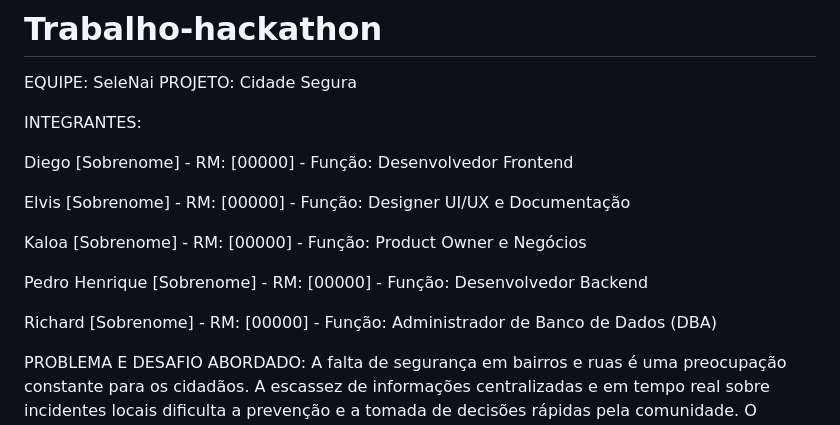
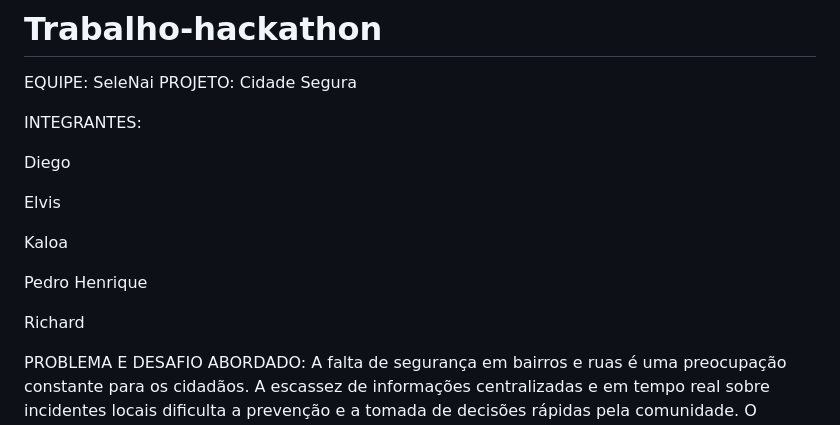
Before and after one commit to Diego23062008/Trabalho-hackathon, a Markdown page: README.md, the part around the change. GitHub-like rendering.

Commit message:
commit-nomes

```diff
--- a/README.md
+++ b/README.md
@@ -5,15 +5,15 @@ PROJETO: Cidade Segura
 
 INTEGRANTES:
 
-Diego [Sobrenome] - RM: [00000] - Função: Desenvolvedor Frontend
+Diego
 
-Elvis [Sobrenome] - RM: [00000] - Função: Designer UI/UX e Documentação
+Elvis
 
-Kaloa [Sobrenome] - RM: [00000] - Função: Product Owner e Negócios
+Kaloa
 
-Pedro Henrique [Sobrenome] - RM: [00000] - Função: Desenvolvedor Backend
+Pedro Henrique
 
-Richard [Sobrenome] - RM: [00000] - Função: Administrador de Banco de Dados (DBA)
+Richard
 
 PROBLEMA E DESAFIO ABORDADO:
 A falta de segurança em bairros e ruas é uma preocupação constante para os cidadãos. A escassez de informações centralizadas e em tempo real sobre incidentes locais dificulta a prevenção e a tomada de decisões rápidas pela comunidade. O Cidade Segura nasce para mitigar esse problema, conectando moradores e fornecendo ferramentas colaborativas para aumentar a vigilância comunitária e a segurança coletiva.
```
